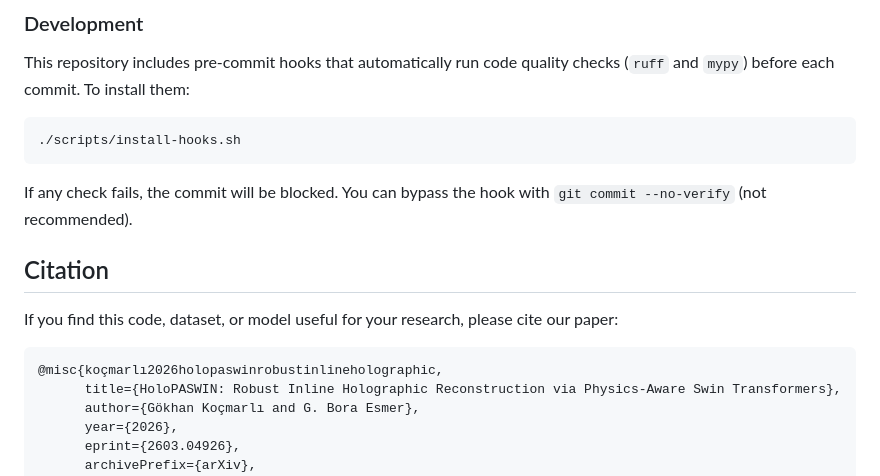
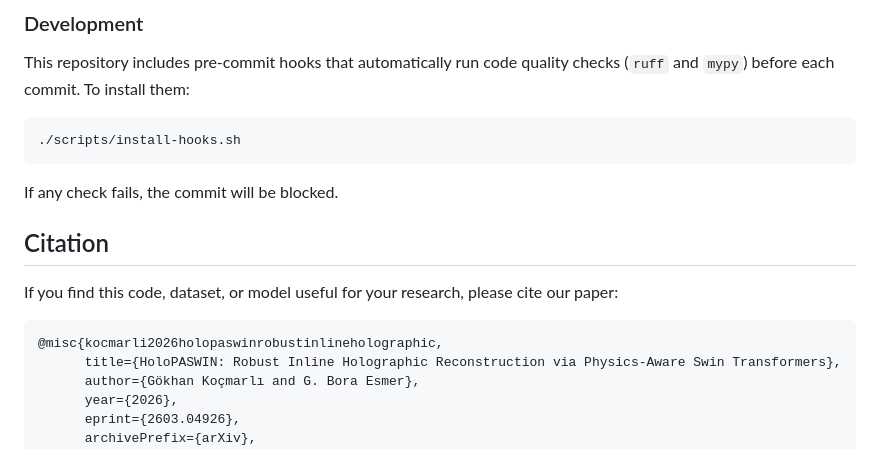
Before and after one commit to electricalgorithm/holopaswin, a Markdown page: README.md, the part around the change. GitHub-like rendering.

Commit message:
docs: user edits to README

````diff
--- a/README.md
+++ b/README.md
@@ -58,14 +58,14 @@ This repository includes pre-commit hooks that automatically run code quality ch
 ./scripts/install-hooks.sh
 ```
 
-If any check fails, the commit will be blocked. You can bypass the hook with `git commit --no-verify` (not recommended).
+If any check fails, the commit will be blocked.
 
 ## Citation
 
 If you find this code, dataset, or model useful for your research, please cite our paper:
 
 ```bibtex
-@misc{koçmarlı2026holopaswinrobustinlineholographic,
+@misc{kocmarli2026holopaswinrobustinlineholographic,
       title={HoloPASWIN: Robust Inline Holographic Reconstruction via Physics-Aware Swin Transformers},
       author={Gökhan Koçmarlı and G. Bora Esmer},
       year={2026},
````
